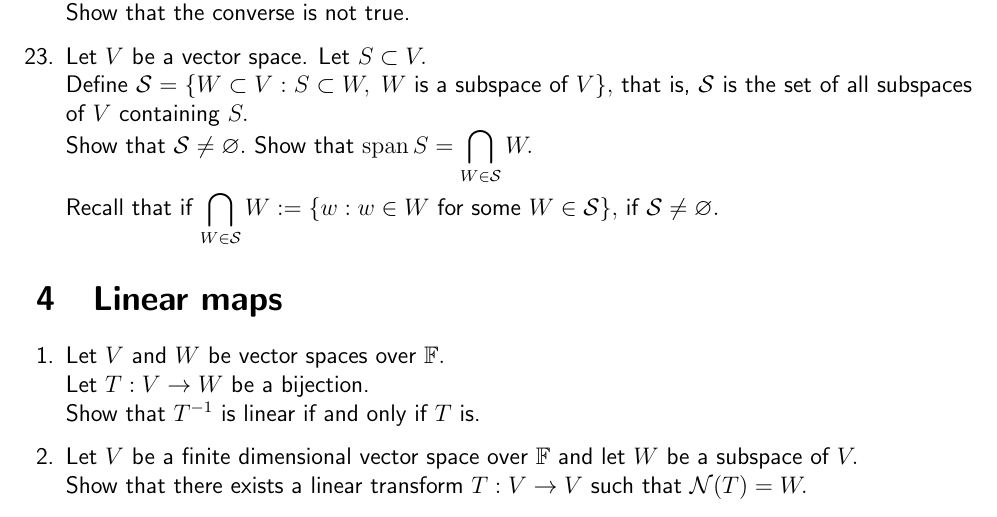
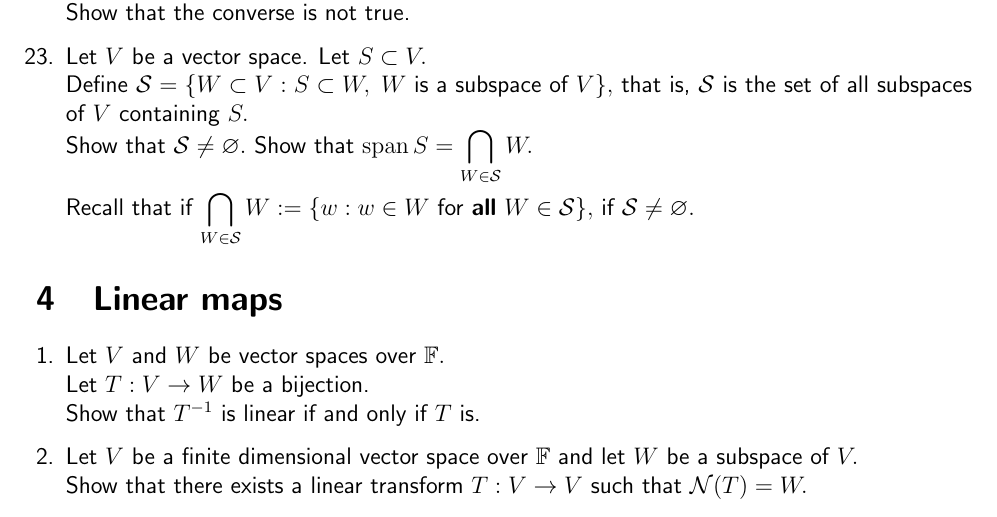
Before and after one commit to aryamanmaithani/ma-106-2021-tut, a LaTeX document (extra.tex): part of page 7 of 18, cut so that both start at the same text. Compiled offline with pdfLaTeX.

Commit message:
fixed typo

```diff
--- a/extra.tex
+++ b/extra.tex
@@ -282,7 +282,7 @@ If $f:X\to Y$ is a function and $S \subset X,$ we define $f(S) := \{y \in Y : \e
 	Define $\mathcal{S} = \{W \subset V : S \subset W,\;W \text{ is a subspace of }V\},$ that is, $\mathcal{S}$ is the set of all subspaces of $V$ containing $S.$\\
 	Show that $\mathcal{S} \neq \emptyset.$
 	Show that $\operatorname{span} S = \displaystyle\bigcap_{W \in \mathcal{S}} W.$\\~\\
-	Recall that if $\displaystyle\bigcap_{W \in \mathcal{S}} W := \{w : w \in W \text{ for some }W \in \mathcal{S} \},$ if $\mathcal{S} \neq \emptyset.$
+	Recall that if $\displaystyle\bigcap_{W \in \mathcal{S}} W := \{w : w \in W \text{ for \textbf{all} }W \in \mathcal{S} \},$ if $\mathcal{S} \neq \emptyset.$
 \end{enumerate}
 
 \section{Linear maps}
```
Also changed, not shown: extra.pdf.
